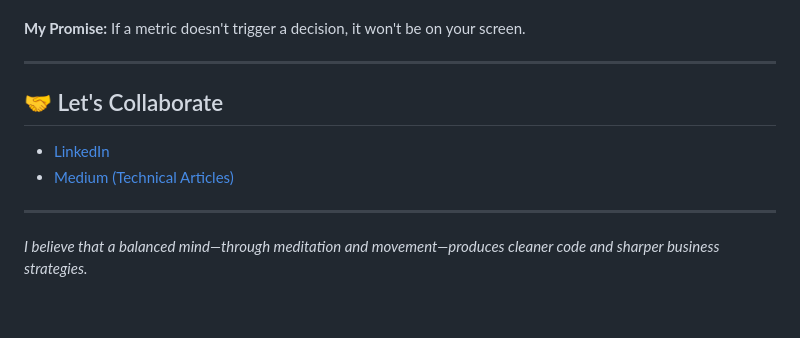
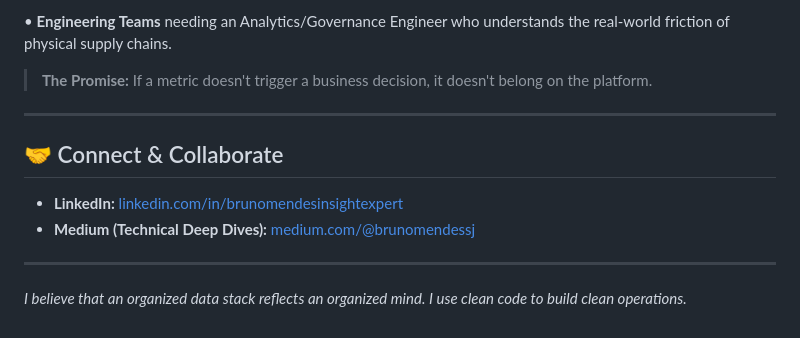
Before and after one commit to mnds-brn001/mnds-brn001, a Markdown page: README.md, the part around one of its changes. Rendered like a GitHub page.

```diff
--- a/README.md
+++ b/README.md
@@ -73,11 +67,13 @@ I am the bridge between the warehouse and the executive board:
 
+• **Engineering Teams** needing an Analytics/Governance Engineer who understands the real-world friction of physical supply chains.
 
-**My Promise:** If a metric doesn't trigger a decision, it won't be on your screen.
+> **The Promise:** If a metric doesn't trigger a business decision, it doesn't belong on the platform.
 
 ---
-## 🤝 Let's Collaborate
-- [LinkedIn](https://www.linkedin.com/in/brunomendesinsightexpert/)
-- [Medium (Technical Articles)](https://medium.com/@brunomendessj)
+
+## 🤝 Connect & Collaborate
+- **LinkedIn:** [linkedin.com/in/brunomendesinsightexpert](https://www.linkedin.com/in/brunomendesinsightexpert/)
+- **Medium (Technical Deep Dives):** [medium.com/@brunomendessj](https://medium.com/@brunomendessj)
 
 ---
-*I believe that a balanced mind—through meditation and movement—produces cleaner code and sharper business strategies.*
+*I believe that an organized data stack reflects an organized mind. I use clean code to build clean operations.*
```
Also changed, not shown: other parts of README.md (+33 -39 lines).
